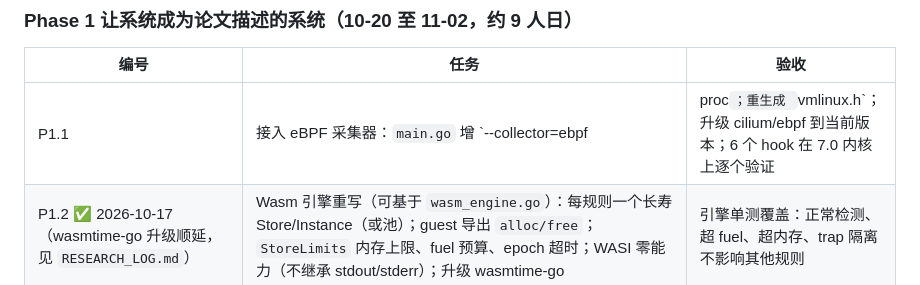
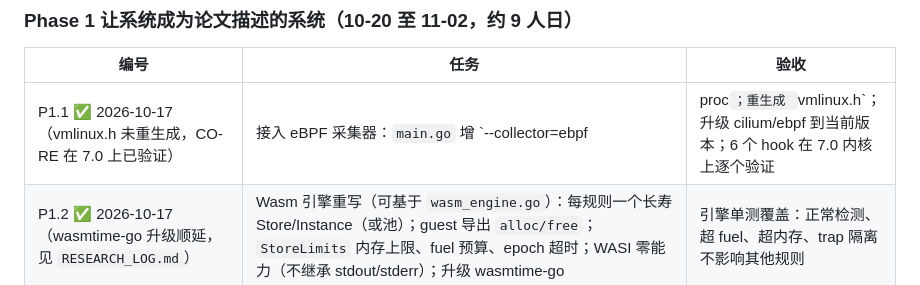
Before and after one commit to GeoffreyWang1117/WasmSentinel, a Markdown page: DEVELOPMENT_PLAN.md, the part around the change. Drawn GitHub-style.

```diff
--- a/DEVELOPMENT_PLAN.md
+++ b/DEVELOPMENT_PLAN.md
@@ -151,7 +151,7 @@
 
 | 编号 | 任务 | 验收 |
 |---|---|---|
-| P1.1 | 接入 eBPF 采集器：`main.go` 增 `--collector=ebpf|proc`；重生成 `vmlinux.h`；升级 cilium/ebpf 到当前版本；6 个 hook 在 7.0 内核上逐个验证 | `sudo ./wasm-threat-detector --collector=ebpf` 能看到 execve/openat/connect 事件 |
+| P1.1 ✅ 2026-10-17（vmlinux.h 未重生成，CO-RE 在 7.0 上已验证） | 接入 eBPF 采集器：`main.go` 增 `--collector=ebpf|proc`；重生成 `vmlinux.h`；升级 cilium/ebpf 到当前版本；6 个 hook 在 7.0 内核上逐个验证 | `sudo ./wasm-threat-detector --collector=ebpf` 能看到 execve/openat/connect 事件 |
 | P1.2 ✅ 2026-10-17（wasmtime-go 升级顺延，见 `RESEARCH_LOG.md`） | Wasm 引擎重写（可基于 `wasm_engine.go`）：每规则一个长寿 Store/Instance（或池）；guest 导出 `alloc/free`；`StoreLimits` 内存上限、fuel 预算、epoch 超时；WASI 零能力（不继承 stdout/stderr）；升级 wasmtime-go | 引擎单测覆盖：正常检测、超 fuel、超内存、trap 隔离不影响其他规则 |
 | P1.3 | 零拷贝通道接入：`bridge` 的二进制事件直写 guest 线性内存；保留 JSON 路径并用 flag 切换（这就是消融的两臂） | 两条路径对同一事件给出相同检测结果 |
 | P1.4 | ml-detector：用 `embed_weights.py` 真正嵌入训练得到的模型（统一为一个版本，论文与代码一致）；`detect_extended` 返回分数；增加 Wasm 与 NumPy 推理一致性测试 | 1,000 条输入上 max abs diff < 1e-5 |
```
Also changed, not shown: README.md (+17 -0 lines), RESEARCH_LOG.md (+28 -0 lines).
